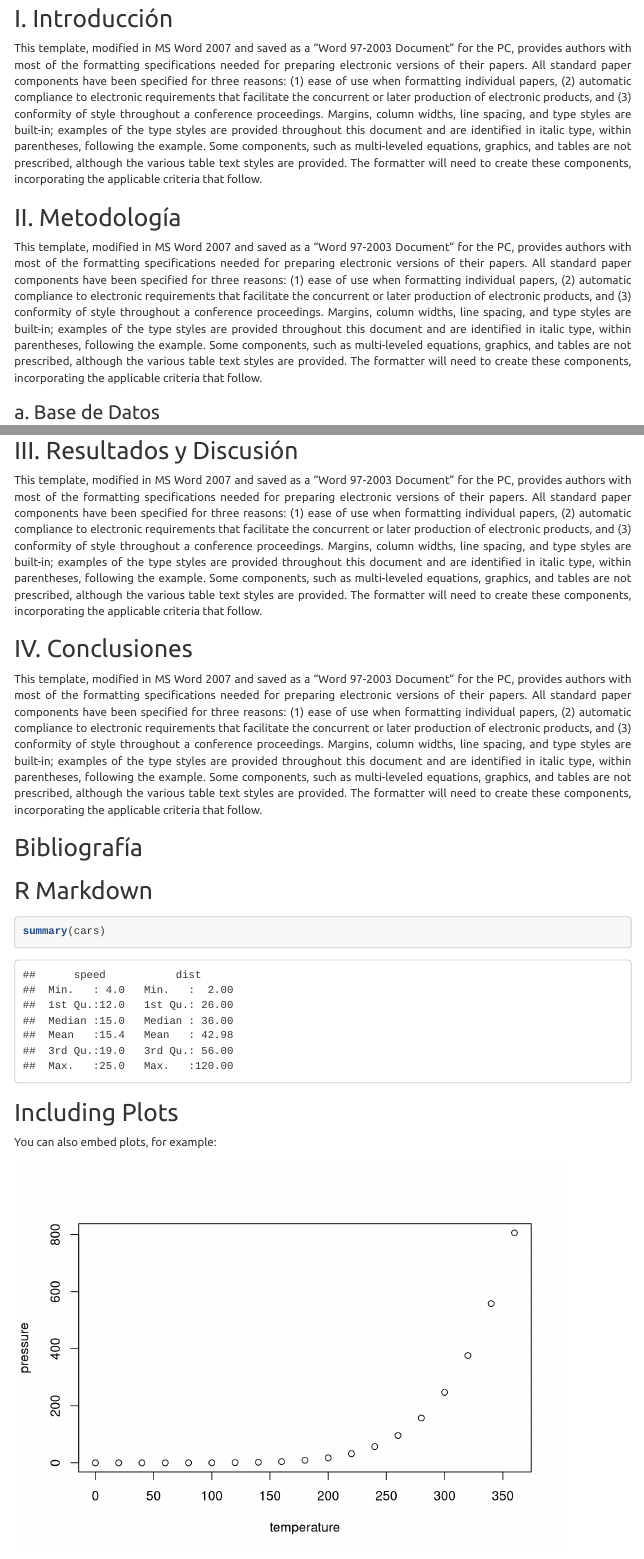
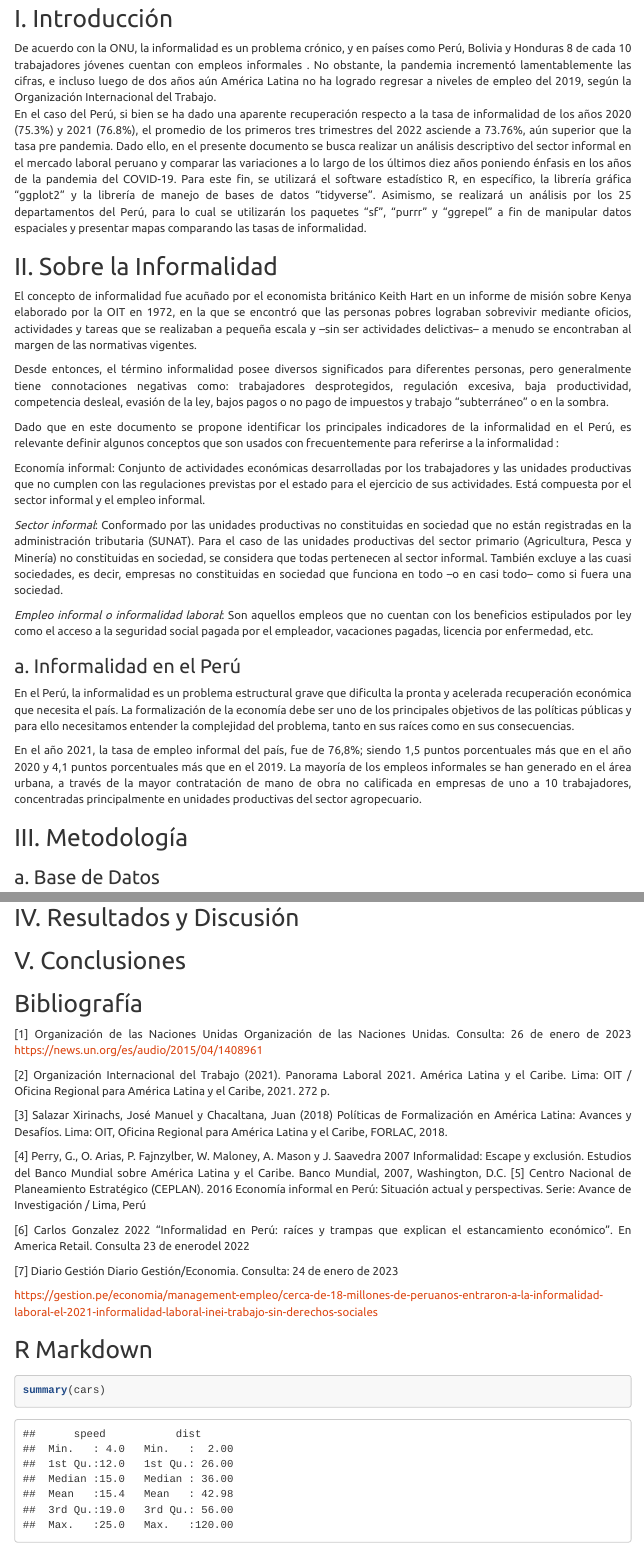
Before and after one commit to Joss9999/R---Trabajo-Final, an R Markdown document (TrabajoFinal_Bianca2.Rmd): the page in a window 1100 px wide, from 240 px down, and a second part further down, joined at a grey line. Rendered offline with R 4.5, knitr and Pandoc, with nearby package versions; a font, style sheet, LaTeX package, included part or bibliography that could not be used is replaced or left out; menus at the side of the page are left out.

Commit message:
Rmd actualizado!
Signed-off-by: biancaluzon <121814834+biancaluzon@users.noreply.github.com>

```diff
--- a/TrabajoFinal_Bianca2.Rmd
+++ b/TrabajoFinal_Bianca2.Rmd
@@ -25,11 +25,32 @@ knitr::opts_chunk$set(echo = TRUE)
 
 ## I. Introducción
 
-  This template, modified in MS Word 2007 and saved as a “Word 97-2003 Document” for the PC, provides authors with most of the formatting specifications needed for preparing electronic versions of their papers. All standard paper components have been specified for three reasons: (1) ease of use when formatting individual papers, (2) automatic compliance to electronic requirements that facilitate the concurrent or later production of electronic products, and (3) conformity of style throughout a conference proceedings. Margins, column widths, line spacing, and type styles are built-in; examples of the type styles are provided throughout this document and are identified in italic type, within parentheses, following the example. Some components, such as multi-leveled equations, graphics, and tables are not prescribed, although the various table text styles are provided. The formatter will need to create these components, incorporating the applicable criteria that follow.
+De acuerdo con la ONU, la informalidad es un problema crónico, y en países como Perú, Bolivia y Honduras 8 de cada 10 trabajadores jóvenes cuentan con empleos informales . No obstante, la pandemia incrementó lamentablemente las cifras, e incluso luego de dos años aún América Latina no ha logrado regresar a niveles de empleo del 2019, según la Organización Internacional del Trabajo.
+En el caso del Perú, si bien se ha dado una aparente recuperación respecto a la tasa de informalidad de los años 2020 (75.3%) y 2021 (76.8%), el promedio de los primeros tres trimestres del 2022 asciende a 73.76%, aún superior que la tasa pre pandemia.
+Dado ello, en el presente documento se busca realizar un análisis descriptivo del sector informal en el mercado laboral peruano y comparar las variaciones a lo largo de los últimos diez años poniendo énfasis en los años de la pandemia del COVID-19. Para este fin, se utilizará el software estadístico R, en específico, la librería gráfica “ggplot2” y la librería de manejo de bases de datos “tidyverse”.
+Asimismo, se realizará un análisis por los 25 departamentos del Perú, para lo cual se utilizarán los paquetes “sf”, “purrr” y “ggrepel” a fin de manipular datos espaciales y presentar mapas comparando las tasas de informalidad.
 
-## II. Metodología
+## II. Sobre la Informalidad
 
-This template, modified in MS Word 2007 and saved as a “Word 97-2003 Document” for the PC, provides authors with most of the formatting specifications needed for preparing electronic versions of their papers. All standard paper components have been specified for three reasons: (1) ease of use when formatting individual papers, (2) automatic compliance to electronic requirements that facilitate the concurrent or later production of electronic products, and (3) conformity of style throughout a conference proceedings. Margins, column widths, line spacing, and type styles are built-in; examples of the type styles are provided throughout this document and are identified in italic type, within parentheses, following the example. Some components, such as multi-leveled equations, graphics, and tables are not prescribed, although the various table text styles are provided. The formatter will need to create these components, incorporating the applicable criteria that follow.
+El concepto de informalidad fue acuñado por el economista británico Keith Hart en un informe de misión sobre Kenya elaborado por la OIT en 1972, en la que se encontró que las personas pobres lograban sobrevivir mediante oficios, actividades y tareas que se realizaban a pequeña escala y –sin ser actividades delictivas– a menudo se encontraban al margen de las normativas vigentes.
+
+Desde entonces, el término informalidad posee diversos significados para diferentes personas, pero generalmente tiene connotaciones negativas como: trabajadores desprotegidos, regulación excesiva, baja productividad, competencia desleal, evasión de la ley, bajos pagos o no pago de impuestos y trabajo “subterráneo” o en la sombra.
+
+Dado que en este documento se propone identificar los principales indicadores de la informalidad en el Perú, es relevante definir algunos conceptos que son usados con frecuentemente para referirse a la informalidad :
+
+Economía informal: Conjunto de actividades económicas desarrolladas por los trabajadores y las unidades productivas que no cumplen con las regulaciones previstas por el estado para el ejercicio de sus actividades. Está compuesta por el sector informal y el empleo informal.
+
+*Sector informal*: Conformado por las unidades productivas no constituidas en sociedad que no están registradas en la administración tributaria (SUNAT). Para el caso de las unidades productivas del sector primario (Agricultura, Pesca y Minería) no constituidas en sociedad, se considera que todas pertenecen al sector informal. También excluye a las cuasi sociedades, es decir, empresas no constituidas en sociedad que funciona en todo –o en casi todo– como si fuera una sociedad.
+
+*Empleo informal o informalidad laboral*: Son aquellos empleos que no cuentan con los beneficios estipulados por ley como el acceso a la seguridad social pagada por el empleador, vacaciones pagadas, licencia por enfermedad, etc.
+
+### a. Informalidad en el Perú
+
+En el Perú, la informalidad es un problema estructural grave que dificulta la pronta y acelerada recuperación económica que necesita el país. La formalización de la economía debe ser uno de los principales objetivos de las políticas públicas y para ello necesitamos entender la complejidad del problema, tanto en sus raíces como en sus consecuencias.
+
+En el año 2021, la tasa de empleo informal del país, fue de 76,8%; siendo 1,5 puntos porcentuales más que en el año 2020 y 4,1 puntos porcentuales más que en el 2019.  La mayoría de los empleos informales se han generado en el área urbana, a través de la mayor contratación de mano de obra no calificada en empresas de uno a 10 trabajadores, concentradas principalmente en unidades productivas del sector agropecuario.
+
+## III. Metodología
 
 ### a. Base de Datos
 
@@ -41,8 +72,7 @@ This template, modified in MS Word 2007 and saved as a “Word 97-2003 Document
 
-## III. Resultados y Discusión
+GGPLOT2: crea visualizaciones de datos usando la gramática de los gráficos, trabaja mediante capas en el cual cada una proporciona información sobre cómo queremos representar los datos. La ventaja del paquete es la gran cantidad de personalización y proporciona una interfaz simple para especificar los elementos de un gráfico.
 
-This template, modified in MS Word 2007 and saved as a “Word 97-2003 Document” for the PC, provides authors with most of the formatting specifications needed for preparing electronic versions of their papers. All standard paper components have been specified for three reasons: (1) ease of use when formatting individual papers, (2) automatic compliance to electronic requirements that facilitate the concurrent or later production of electronic products, and (3) conformity of style throughout a conference proceedings. Margins, column widths, line spacing, and type styles are built-in; examples of the type styles are provided throughout this document and are identified in italic type, within parentheses, following the example. Some components, such as multi-leveled equations, graphics, and tables are not prescribed, although the various table text styles are provided. The formatter will need to create these components, incorporating the applicable criteria that follow.
+SF: codifica datos de vectores espaciales (vértices de polígonos, sistemas de coordenadas y líneas etc.) de forma simple y estandarizada. Se une a otras librerías como: “GDAL” para leer y escribir datos, a “GEOS” para operaciones geométricas y a “PROJ” para conversiones de proyección y transformaciones de datos. Se obtiene formas geográficas vectoriales el cual permite almacenar una estructura de datos vectoriales que contienen atributos mediante varias capas. Cada capa tiene información diferente y se muestra u oculta en función del nivel de zoom del mapa, lo que permite una visualización más clara.
 
-## IV. Conclusiones
+PURRR: esta librería nos permite trabajar con funciones y vectores mediante un conjunto completo y consistente de herramientas de programación mejoradas de R que realizan lo mismo de estas, pero con otras ventajas: simple de recordar, completa y es sintácticamente estable, pero por el lado de su ejecución puede ser lenta.
 
-This template, modified in MS Word 2007 and saved as a “Word 97-2003 Document” for the PC, provides authors with most of the formatting specifications needed for preparing electronic versions of their papers. All standard paper components have been specified for three reasons: (1) ease of use when formatting individual papers, (2) automatic compliance to electronic requirements that facilitate the concurrent or later production of electronic products, and (3) conformity of style throughout a conference proceedings. Margins, column widths, line spacing, and type styles are built-in; examples of the type styles are provided throughout this document and are identified in italic type, within parentheses, following the example. Some components, such as multi-leveled equations, graphics, and tables are not prescribed, although the various table text styles are provided. The formatter will need to create these components, incorporating the applicable criteria that follow.
@@ -49,5 +94,38 @@ This template, modified in MS Word 2007 and saved as a “Word 97-2003 Document
+## IV. Resultados y Discusión
+
+
+
+## V. Conclusiones
+
+
 
 ## Bibliografía
+
+
+[1]	Organización de las Naciones Unidas
+Organización de las Naciones Unidas. Consulta: 26 de enero de 2023
+https://news.un.org/es/audio/2015/04/1408961
+
+[2]	Organización Internacional del Trabajo (2021). Panorama Laboral 2021. América Latina y el Caribe. Lima: OIT / Oficina Regional para América Latina y el Caribe, 2021. 272 p.
+
+[3]	Salazar Xirinachs, José Manuel y Chacaltana, Juan (2018)  Políticas de Formalización en América Latina: Avances y   Desafíos. Lima: OIT, Oficina Regional para América Latina y el Caribe, FORLAC, 2018.
+
+[4]	Perry, G., O. Arias, P. Fajnzylber, W. Maloney, A. Mason y J. Saavedra
+ 2007 Informalidad: Escape y exclusión. Estudios del Banco Mundial sobre América Latina y el Caribe. Banco Mundial, 2007, Washington, D.C.
+[5]	Centro Nacional de Planeamiento Estratégico (CEPLAN).
+2016 Economía informal en Perú: Situación actual y perspectivas. Serie: Avance de Investigación / Lima, Perú
+
+[6]	Carlos Gonzalez
+2022 “Informalidad en Perú: raíces y trampas que explican el estancamiento económico”. En America Retail. Consulta 23 de enerodel 2022
+
+[7]	Diario Gestión
+Diario Gestión/Economia. Consulta: 24 de enero de 2023
+
+https://gestion.pe/economia/management-empleo/cerca-de-18-millones-de-peruanos-entraron-a-la-informalidad-laboral-el-2021-informalidad-laboral-inei-trabajo-sin-derechos-sociales
+
+
+
+
 
 ## R Markdown
 
```
Also changed, not shown: TrabajoFinal_Bianca2.html, TrabajoFinal_Bianca2.Rmd (31 more changed lines).
